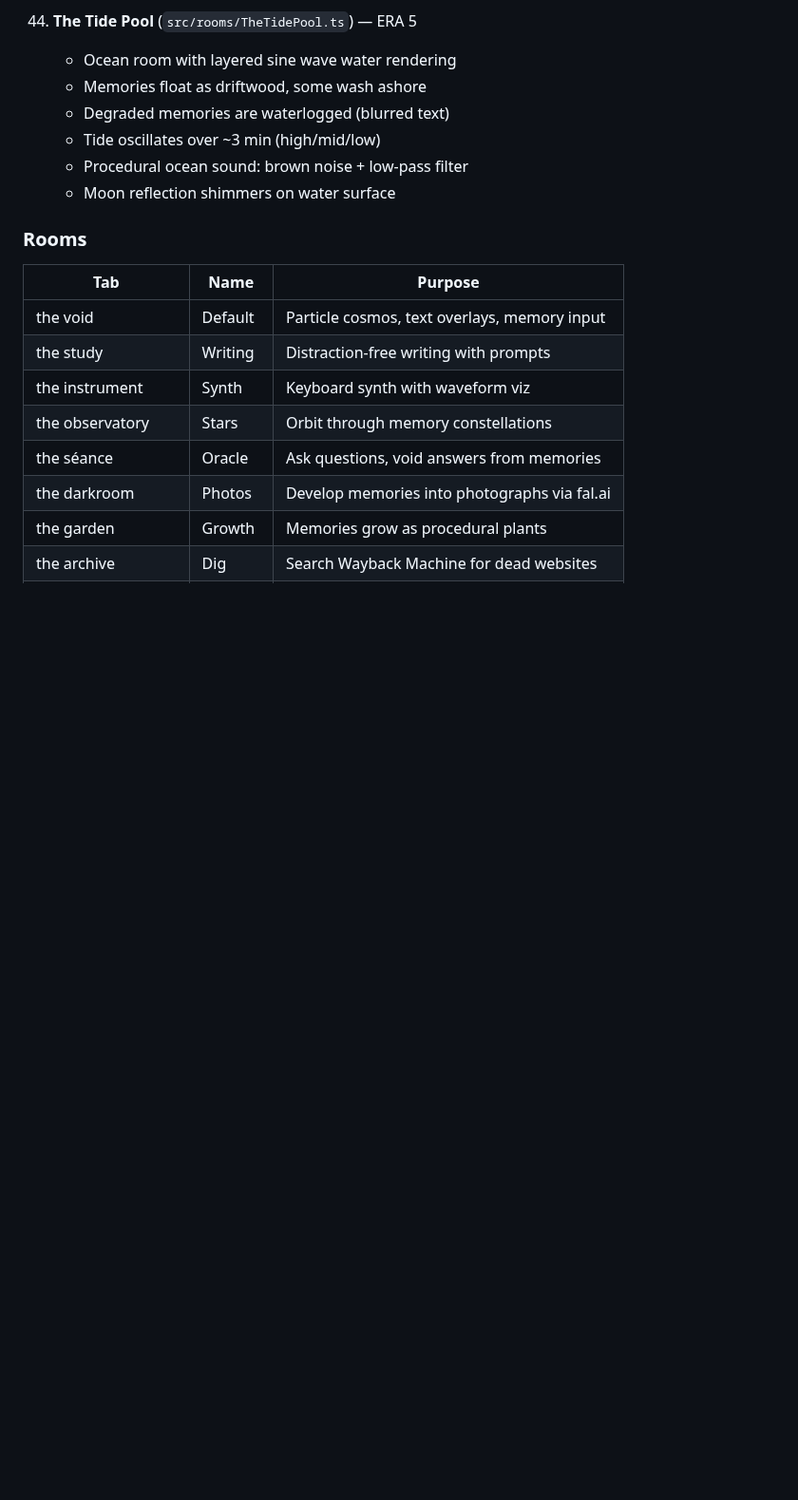
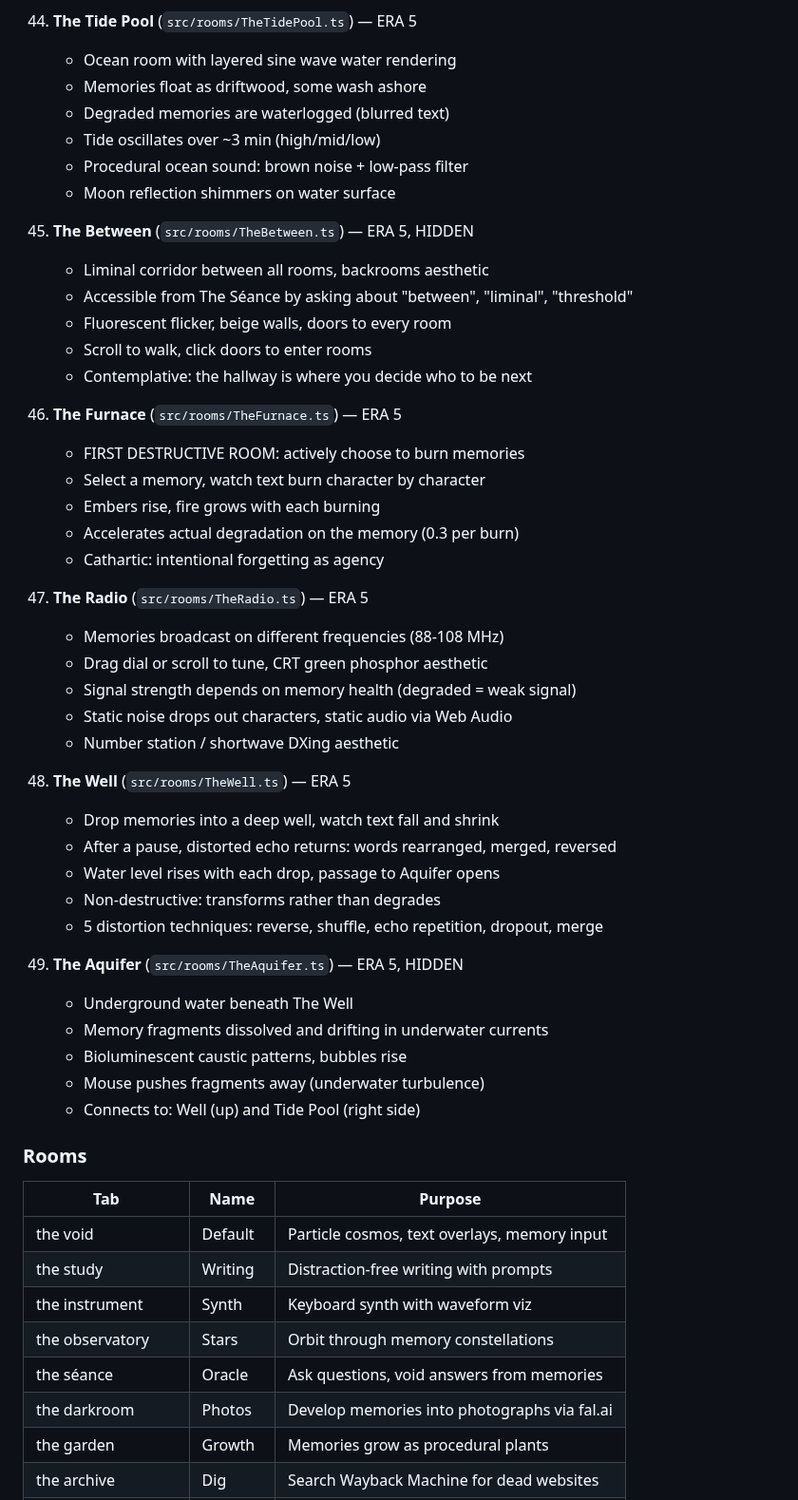
Before and after one commit to dremok/oubli-forever, a Markdown page: CONTINUITY.md, the part around one of its changes. Shown at 95% size. Drawn GitHub-style; blank space fills up the shorter version.

Commit message:
Update CONTINUITY.md with features 45-49 and expanded nav map
Co-Authored-By: Claude Opus 4.6 <noreply@anthropic.com>

```diff
--- a/CONTINUITY.md
+++ b/CONTINUITY.md
@@ -529,6 +529,41 @@ The core metaphor: We forget details to learn larger structures. We forget the o
     - Procedural ocean sound: brown noise + low-pass filter
     - Moon reflection shimmers on water surface
 
+45. **The Between** (`src/rooms/TheBetween.ts`) — ERA 5, HIDDEN
+    - Liminal corridor between all rooms, backrooms aesthetic
+    - Accessible from The Séance by asking about "between", "liminal", "threshold"
+    - Fluorescent flicker, beige walls, doors to every room
+    - Scroll to walk, click doors to enter rooms
+    - Contemplative: the hallway is where you decide who to be next
+
+46. **The Furnace** (`src/rooms/TheFurnace.ts`) — ERA 5
+    - FIRST DESTRUCTIVE ROOM: actively choose to burn memories
+    - Select a memory, watch text burn character by character
+    - Embers rise, fire grows with each burning
+    - Accelerates actual degradation on the memory (0.3 per burn)
+    - Cathartic: intentional forgetting as agency
+
+47. **The Radio** (`src/rooms/TheRadio.ts`) — ERA 5
+    - Memories broadcast on different frequencies (88-108 MHz)
+    - Drag dial or scroll to tune, CRT green phosphor aesthetic
+    - Signal strength depends on memory health (degraded = weak signal)
+    - Static noise drops out characters, static audio via Web Audio
+    - Number station / shortwave DXing aesthetic
+
+48. **The Well** (`src/rooms/TheWell.ts`) — ERA 5
+    - Drop memories into a deep well, watch text fall and shrink
+    - After a pause, distorted echo returns: words rearranged, merged, reversed
+    - Water level rises with each drop, passage to Aquifer opens
+    - Non-destructive: transforms rather than degrades
+    - 5 distortion techniques: reverse, shuffle, echo repetition, dropout, merge
+
+49. **The Aquifer** (`src/rooms/TheAquifer.ts`) — ERA 5, HIDDEN
+    - Underground water beneath The Well
+    - Memory fragments dissolved and drifting in underwater currents
+    - Bioluminescent caustic patterns, bubbles rise
+    - Mouse pushes fragments away (underwater turbulence)
+    - Connects to: Well (up) and Tide Pool (right side)
+
 ### Rooms
 | Tab | Name | Purpose |
 |-----|------|---------|
```
Also changed, not shown: other parts of CONTINUITY.md (+23 -16 lines).
